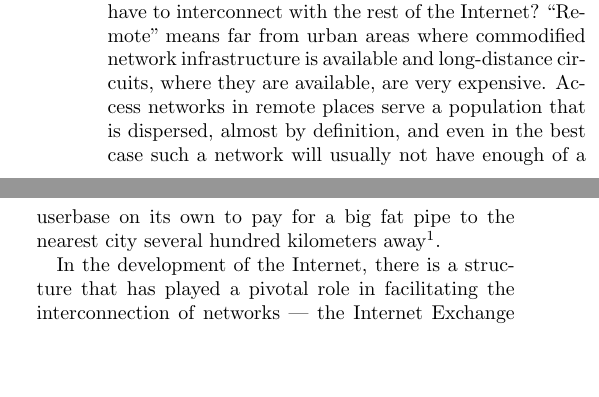
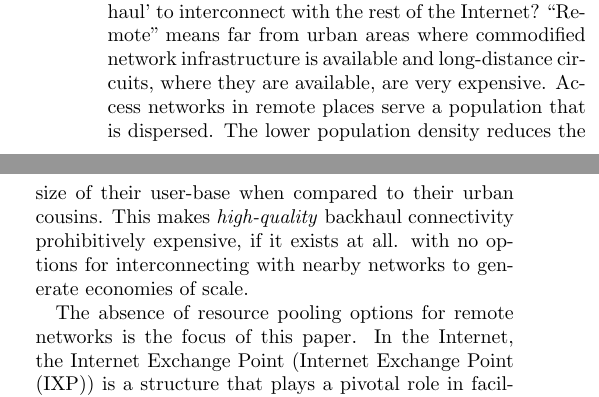
Before and after one commit to edinburgh-rbm/hubs-gaia-2016, a LaTeX paper (paper_cix.tex, which reads context.tex, intro.tex): two parts of the columns of page 1 of 7, joined at a grey line, cut so that both start at the same text, the shorter picture padded with empty space. Compiled offline with pdfLaTeX.

Commit message:
mostly intro edits.

```diff
--- a/context.tex
+++ b/context.tex
@@ -1 +1,3 @@
+\subsection{Internet Exchange Points (IXPs)}
 
+As part of the decommissioning of the \ac{NSFNET}
--- a/intro.tex
+++ b/intro.tex
@@ -18,16 +17,11 @@ Much work remains to be done on the operation of such networks, but
-the next question is increasingly clear: What options does a remote,
-isolated network have to interconnect with the rest of the Internet?
-``Remote'' means far from urban areas where commodified network
-infrastructure is available and long-distance circuits, where they are
-available, are very expensive. Access networks in remote places serve
-a population that is dispersed, almost by definition, and even in the
-best case such a network will usually not have enough of a userbase on
-its own to pay for a big fat pipe to the nearest city several hundred
-kilometers away\footnote{For example, the main case-study of this
-paper, a network on the West Coast of Scotland is 240km from the
-nearest major city that has datacentres and any diversity of network
-infrastructure to speak of.}.
+Though remote access networks' research is far from complete, the next question
+is increasingly clear: What options does a remote, isolated network have for
+`backhaul' to interconnect with the rest of the Internet? ``Remote'' means far
+from urban areas where commodified network infrastructure is available and
+long-distance circuits, where they are available, are very expensive. Access
+networks in remote places serve a population that is dispersed. The lower
+population density reduces the size of their user-base when compared to their
+urban cousins. This makes \emph{high-quality} backhaul connectivity
+prohibitively expensive, if it exists at all. with no options for
+interconnecting with nearby networks to generate economies of scale.
 
-In the development of the Internet, there is a structure that has
-played a pivotal role in facilitating the interconnection of networks
---- the \acf{IXP}. As part of the decommissioning of the \ac{NSFNET}
@@ -47,3 +27,0 @@ inevitably arose\footnote{One of the authors was a participant in
-early \acp{IXP} that were quite literally just an ethernet switch in a
-convenient place and any network could connect under their own steam
-was welcome for a peppercorn yearly fee.}. There are now several
@@ -51 +33,4 @@ hundred such \acp{IXP} around the world.
 
+The absence of resource pooling options for remote networks is the focus of this
+paper. In the Internet, the Internet Exchange Point (\acf{IXP}) is a structure
+that plays a pivotal role in facilitating interconnection between
@@ -63,2 +45,2 @@ for profit entity, and treated as a cost-centre by its members.
+affordable.
 
-This model of multilateral public peering leads to a very high
```
Also changed, not shown: context.tex (49 more changed lines), intro.tex (73 more changed lines).
